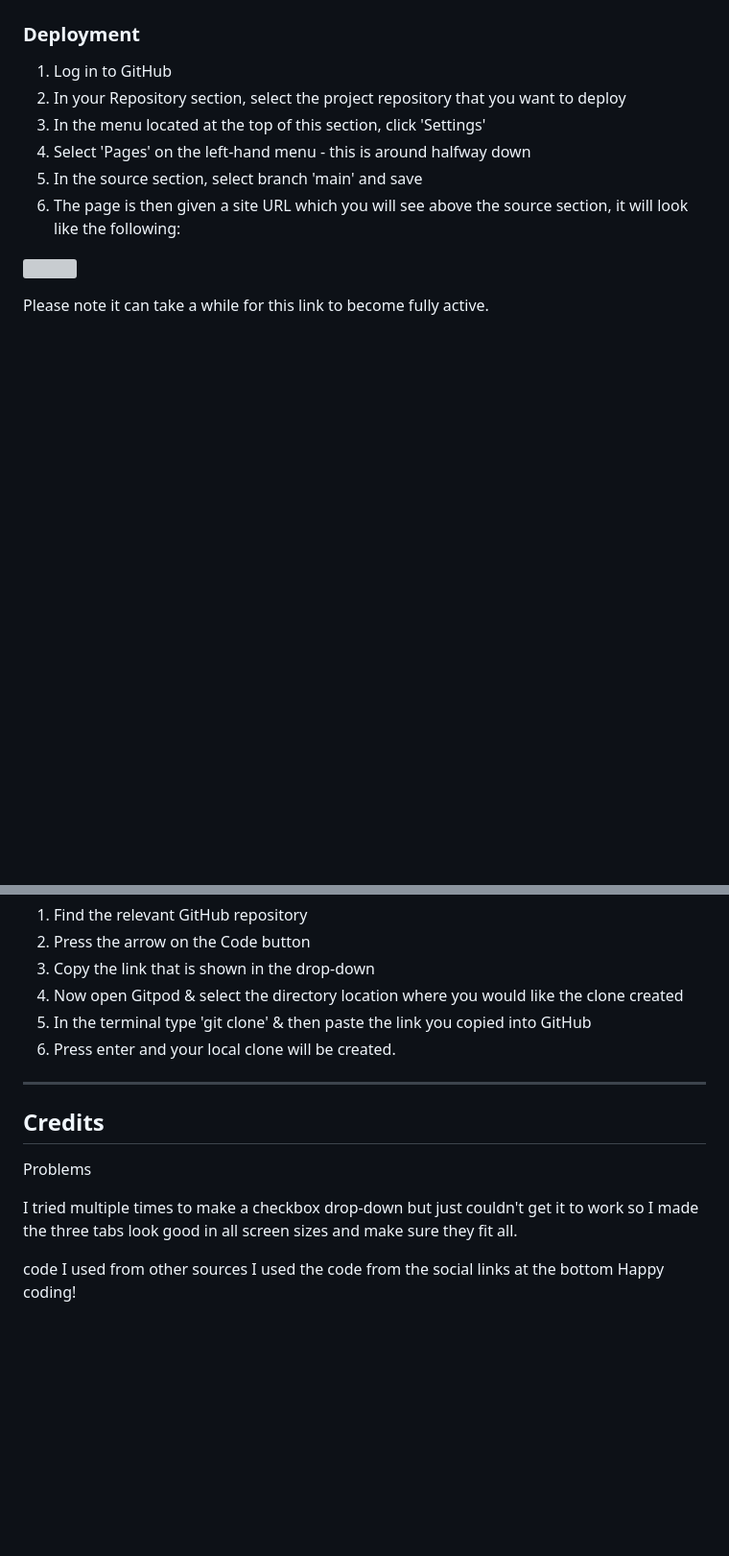
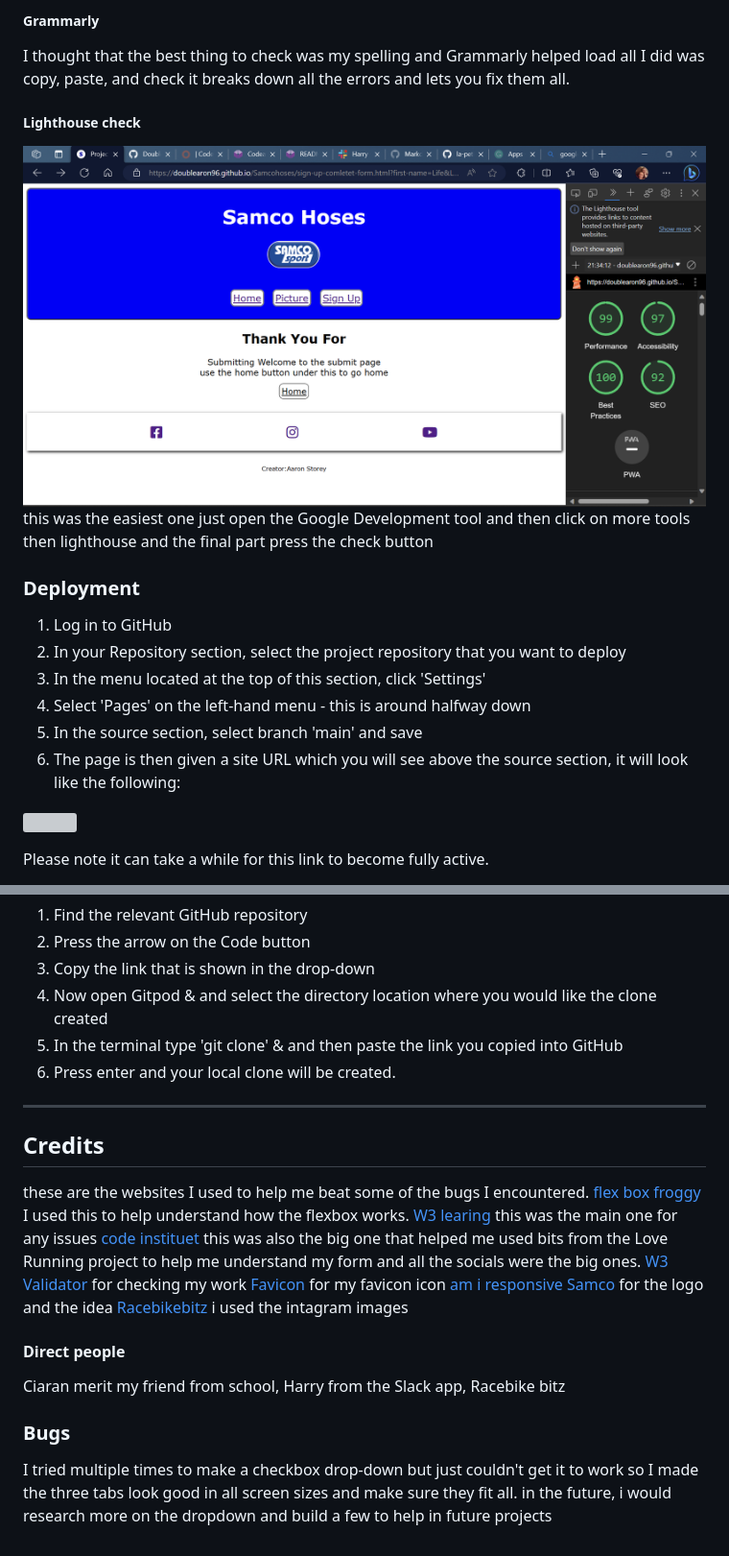
Before and after one commit to DoubleARon96/Samcohoses, a Markdown page: README.md, 2 parts joined by grey strips. Shown: that part at 96% size. Rendered like a GitHub page; pictures changed too: docs/Images/light-house-check.png (added); blank space fills up the shorter version; grey boxes are pictures that could not be loaded.

```diff
--- a/README.md
+++ b/README.md
@@ -129,3 +155,11 @@ the submit page has a little thank you message and a home button but it also has
+##### Grammarly
+
+   I thought that the best thing to check was my spelling and Grammarly helped load all I did was copy, paste, and check it breaks down all the errors and lets you fix them all.
+
+##### Lighthouse check
+
+   ![](docs/Images/light-house-check.png)
+   this was the easiest one just open the Google Development tool and then click on more tools then lighthouse and the final part press the check button
 
 ### Deployment
 
@@ -155,18 +189,35 @@ Cloning your repository will allow you to download a local version of the reposi
 1. Find the relevant GitHub repository
 2. Press the arrow on the Code button
 3. Copy the link that is shown in the drop-down
-4. Now open Gitpod & select the directory location where you would like the clone created
-5. In the terminal type 'git clone' & then paste the link you copied into GitHub
+4. Now open Gitpod & and select the directory location where you would like the clone created
+5. In the terminal type 'git clone' & and then paste the link you copied into GitHub
 6. Press enter and your local clone will be created.
 
 ---
 
 ## Credits
 
-Problems
+these are the websites I used to help me beat some of the bugs I encountered.
+[flex box froggy](https://flexboxfroggy.com/)
+I used this to help understand how the flexbox works.
+[W3 learing](https://www.w3schools.com/css/css_positioning.asp)
+this was the main one for any issues
+[code instituet](https://learn.codeinstitute.net/ci_program/diplomainfullstacksoftwarecommoncurriculum)
+this was also the big one that helped me used bits from the Love Running project to help me understand
+my form and all the socials were the big ones.
+[W3 Validator](https://validator.w3.org/)
+ for checking my work
+ [Favicon](https://favicon.io/favicon-generator/)
+ for my favicon icon
+ [am i responsive](https://ui.dev/amiresponsive?url=https://doublearon96.github.io/Samcohoses/index.html)
+ [Samco](https://samcosport.com/)
+ for the logo and the idea
+ [Racebikebitz](https://racebikebitzusa.com/)
+ i used the intagram images
+#### Direct people
 
-I tried multiple times to make a checkbox drop-down but just couldn't get it to work so I made the three tabs look good in all screen sizes and make sure they fit all.
+Ciaran merit my friend from school, Harry from the Slack app, Racebike bitz
 
-code I used from other sources
-I used the code from the social links at the bottom
-Happy coding!
+### Bugs
+
+I tried multiple times to make a checkbox drop-down but just couldn't get it to work so I made the three tabs look good in all screen sizes and make sure they fit all. in the future, i would research more on the dropdown and build a few to help in future projects
```
Also changed, not shown: other parts of README.md (+47 -21 lines).
